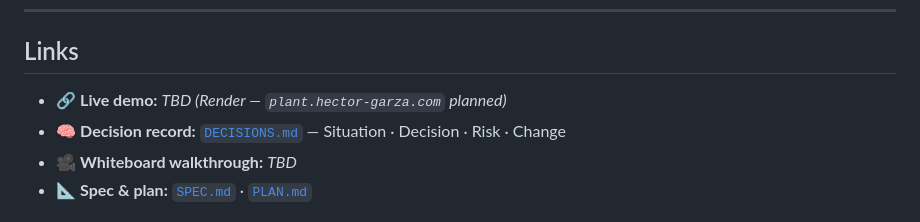
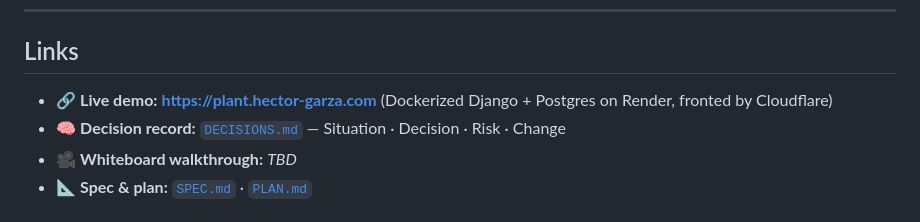
Before and after one commit to cognitivefactory-hector/plantgpt, a Markdown page: README.md, the part around the change. Drawn GitHub-style.

Commit message:
docs: point the README live-demo link at the published app
What: Replace the TBD live-demo placeholder with https://plant.hector-garza.com.
Why: M9 is published and verified live (Render + Cloudflare); the README should
link the running demo.
Who: Hector.
Where: README.md.

Co-Authored-By: Claude Opus 4.8 (1M context) <noreply@anthropic.com>

```diff
--- a/README.md
+++ b/README.md
@@ -104,7 +104,7 @@ The suite covers the crown jewels: the solver's hard-constraint enforcement (no
 
 ## Links
 
-- 🔗 **Live demo:** _TBD (Render — `plant.hector-garza.com` planned)_
+- 🔗 **Live demo:** **https://plant.hector-garza.com** (Dockerized Django + Postgres on Render, fronted by Cloudflare)
 - 🧠 **Decision record:** [`DECISIONS.md`](./DECISIONS.md) — Situation · Decision · Risk · Change
 - 🎥 **Whiteboard walkthrough:** _TBD_
 - 📐 **Spec & plan:** [`SPEC.md`](./SPEC.md) · [`PLAN.md`](./PLAN.md)
```
